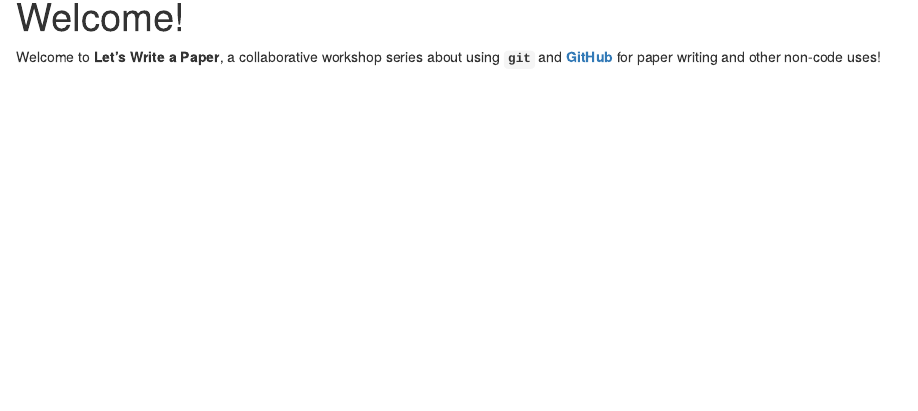
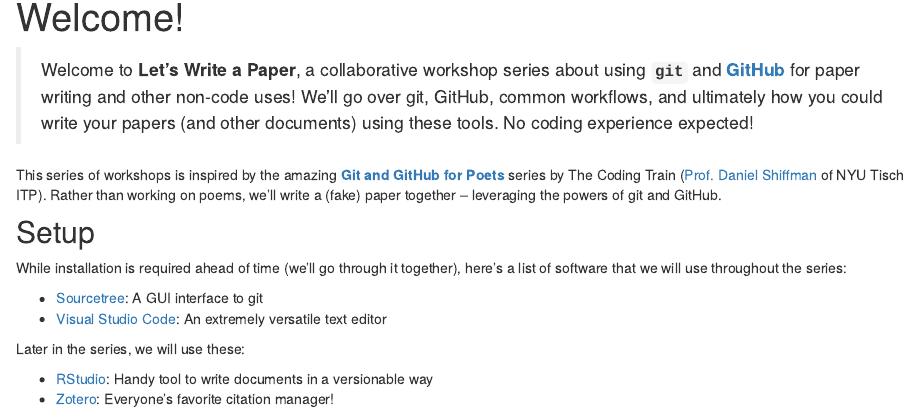
Before and after one commit to nyuglobalties/git-workshops, an R Markdown document (www/index.Rmd): the page in a window 1100 px wide, from 90 px down. Rendered offline with R 4.5, knitr and Pandoc, with nearby package versions.

Commit message:
produce basic copy for homepage

```diff
--- a/www/_site.yml
+++ b/www/_site.yml
@@ -10,3 +10,6 @@
       menu:
         - text: "Part I - Introduction"
           href: 01-intro.html
+  right:
+    - icon: fa-github fa-large
+      href: https://github.com/nyuglobalties/git-workshops
--- a/www/index.Rmd
+++ b/www/index.Rmd
@@ -2,4 +2,18 @@
 title: "Welcome!"
 ---
 
-Welcome to **Let's Write a Paper**, a collaborative workshop series about using **`git`** and [**GitHub**](https://github.com) for paper writing and other non-code uses!
+> Welcome to **Let's Write a Paper**, a collaborative workshop series about using **`git`** and [**GitHub**](https://github.com) for paper writing and other non-code uses! We'll go over git, GitHub, common workflows, and ultimately how you could write your papers (and other documents) using these tools. No coding experience expected!
+
+This series of workshops is inspired by the amazing [**Git and GitHub for Poets**](https://thecodingtrain.com/beginners/git-and-github/) series by The Coding Train ([Prof. Daniel Shiffman](https://tisch.nyu.edu/about/directory/itp/1984778605) of NYU Tisch ITP). Rather than working on poems, we'll write a (fake) paper together -- leveraging the powers of git and GitHub.
+
+## Setup
+
+While installation is required ahead of time (we'll go through it together), here's a list of software that we will use throughout the series:
+
+- [Sourcetree](https://www.sourcetreeapp.com/): A GUI interface to git
+- [Visual Studio Code](https://code.visualstudio.com/): An extremely versatile text editor
+
+Later in the series, we will use these:
+
+- [RStudio](https://www.rstudio.com/products/rstudio/download/): Handy tool to write documents in a versionable way
+- [Zotero](https://www.zotero.org/): Everyone's favorite citation manager!
```
